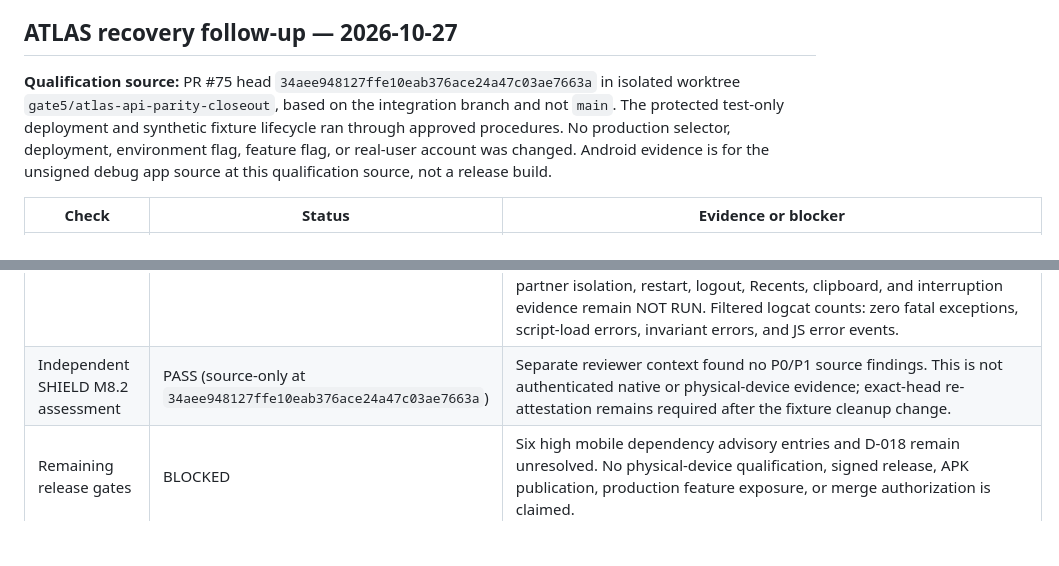
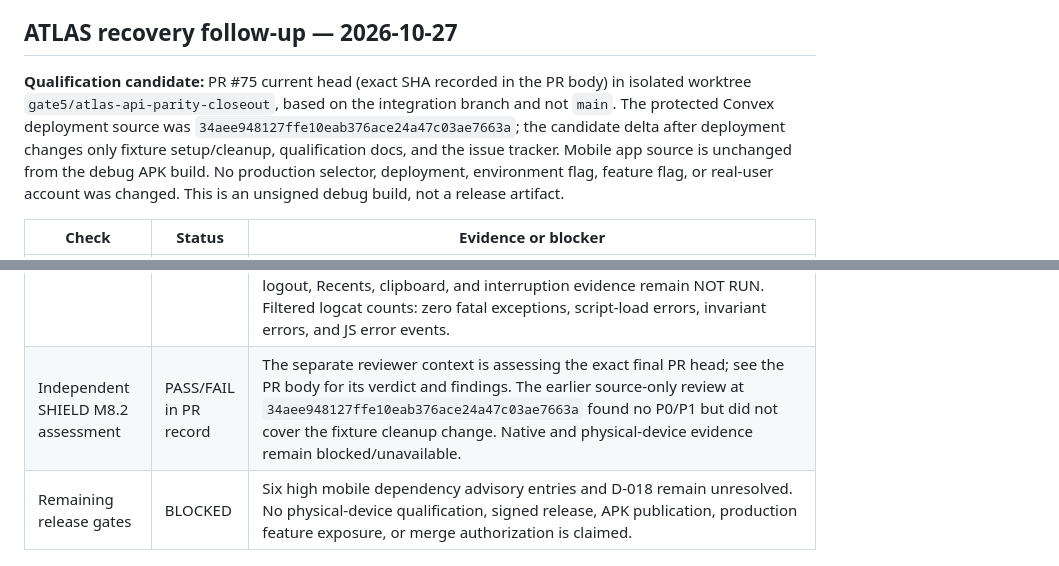
Before and after one commit to Zburgers/cb-connect, a Markdown page: docs/security/2026-10-27-gate-5-android-qualification.md, 2 parts joined by grey strips. Rendered like a GitHub page; blank space fills up the shorter version.

Commit message:
docs: record Gate 5 qualification closeout

```diff
--- a/docs/security/2026-10-27-gate-5-android-qualification.md
+++ b/docs/security/2026-10-27-gate-5-android-qualification.md
@@ -40,7 +40,7 @@ Gate 5 integration acceptance remains **BLOCKED**: the dated plan requires an ac
 
 ## ATLAS recovery follow-up — 2026-10-27
 
-**Qualification source:** PR #75 head `34aee948127ffe10eab376ace24a47c03ae7663a` in isolated worktree `gate5/atlas-api-parity-closeout`, based on the integration branch and not `main`. The protected test-only deployment and synthetic fixture lifecycle ran through approved procedures. No production selector, deployment, environment flag, feature flag, or real-user account was changed. Android evidence is for the unsigned debug app source at this qualification source, not a release build.
+**Qualification candidate:** PR #75 current head (exact SHA recorded in the PR body) in isolated worktree `gate5/atlas-api-parity-closeout`, based on the integration branch and not `main`. The protected Convex deployment source was `34aee948127ffe10eab376ace24a47c03ae7663a`; the candidate delta after deployment changes only fixture setup/cleanup, qualification docs, and the issue tracker. Mobile app source is unchanged from the debug APK build. No production selector, deployment, environment flag, feature flag, or real-user account was changed. This is an unsigned debug build, not a release artifact.
 
 | Check | Status | Evidence or blocker |
 | --- | --- | --- |
@@ -55,7 +55,7 @@ Gate 5 integration acceptance remains **BLOCKED**: the dated plan requires an ac
 | Android codegen recovery | PASS | The initial clean attempt exposed missing Reanimated JNI codegen and CMake cleanup. Explicit `:react-native-reanimated:generateCodegenArtifactsFromSchema --no-daemon --rerun-tasks` passed; a subsequent forced app assemble rebuilt and packaged the debug APK. |
 | Android debug build and installed APK provenance | PASS | After explicit Reanimated codegen recovery, `:app:assembleDebug --no-daemon --rerun-tasks -PreactNativeArchitectures=x86_64` rebuilt all 317 actionable tasks successfully using the documented JDK 17, Android SDK 36, Build Tools 36.0.0 and NDK 27.1.12297006. Package ID is `tech.builtbynaki.cbconnect.beta`. Built and installed base APK SHA-256 both equal `84ab0679321cd02edc8748c25c5aea40b416c4d2539af1db15dcb582fb11c291`. |
 | Native launch and authenticated journey | BLOCKED / NOT RUN | `Pixel_7` is an Android 17 emulator, not a physical device. Metro from this worktree runs on host port 8082 with app port 8081 reversed to it. The T3 device controller reports that the emulator is owned by another active session; the captured screen is black during launch. No authenticated native interaction or sensitive-screen capture/recording was attempted. Onboarding, pairing, dashboard, period/pain logging, chat, default-off inbox, revocation, account switching, replacement-partner isolation, restart, logout, Recents, clipboard, and interruption evidence remain NOT RUN. Filtered logcat counts: zero fatal exceptions, script-load errors, invariant errors, and JS error events. |
-| Independent SHIELD M8.2 assessment | PASS (source-only at `34aee948127ffe10eab376ace24a47c03ae7663a`) | Separate reviewer context found no P0/P1 source findings. This is not authenticated native or physical-device evidence; exact-head re-attestation remains required after the fixture cleanup change. |
+| Independent SHIELD M8.2 assessment | PASS/FAIL in PR record | The separate reviewer context is assessing the exact final PR head; see the PR body for its verdict and findings. The earlier source-only review at `34aee948127ffe10eab376ace24a47c03ae7663a` found no P0/P1 but did not cover the fixture cleanup change. Native and physical-device evidence remain blocked/unavailable. |
 | Remaining release gates | BLOCKED | Six high mobile dependency advisory entries and D-018 remain unresolved. No physical-device qualification, signed release, APK publication, production feature exposure, or merge authorization is claimed. |
 
 **Disposition:** `G5 INTEGRATION READY` is **NOT ESTABLISHED**. Backend function parity and a synthetic fixture lifecycle pass, but authenticated native two-/three-user journeys, native privacy evidence, physical-device qualification, a final exact-head SHIELD M8.2 review, six high dependency advisory entries, and D-018 remain open. PR #75 stays draft and unmerged; no APK was published and no production feature was enabled.
```
